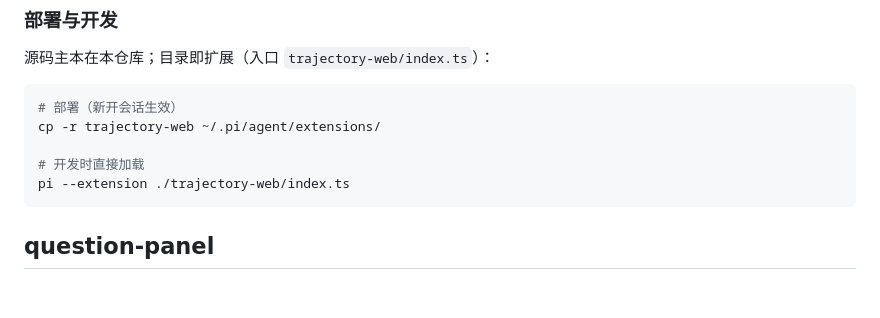
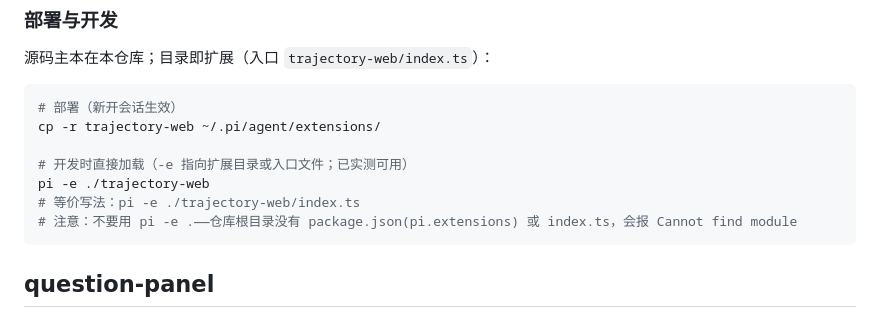
Before and after one commit to zhubblego/pi-chat-helper, a Markdown page: README.md, the part around the change. GitHub-like rendering; blank space fills up the shorter version.

Commit message:
docs: README 标注 pi -e . 不可用及 trajectory-web 正确的开发加载方式

````diff
--- a/README.md
+++ b/README.md
@@ -28,8 +28,10 @@ pi coding agent 的个人扩展集合。
 # 部署（新开会话生效）
 cp -r trajectory-web ~/.pi/agent/extensions/
 
-# 开发时直接加载
-pi --extension ./trajectory-web/index.ts
+# 开发时直接加载（-e 指向扩展目录或入口文件；已实测可用）
+pi -e ./trajectory-web
+# 等价写法：pi -e ./trajectory-web/index.ts
+# 注意：不要用 pi -e .——仓库根目录没有 package.json(pi.extensions) 或 index.ts，会报 Cannot find module
 ```
 
 ## question-panel
````
